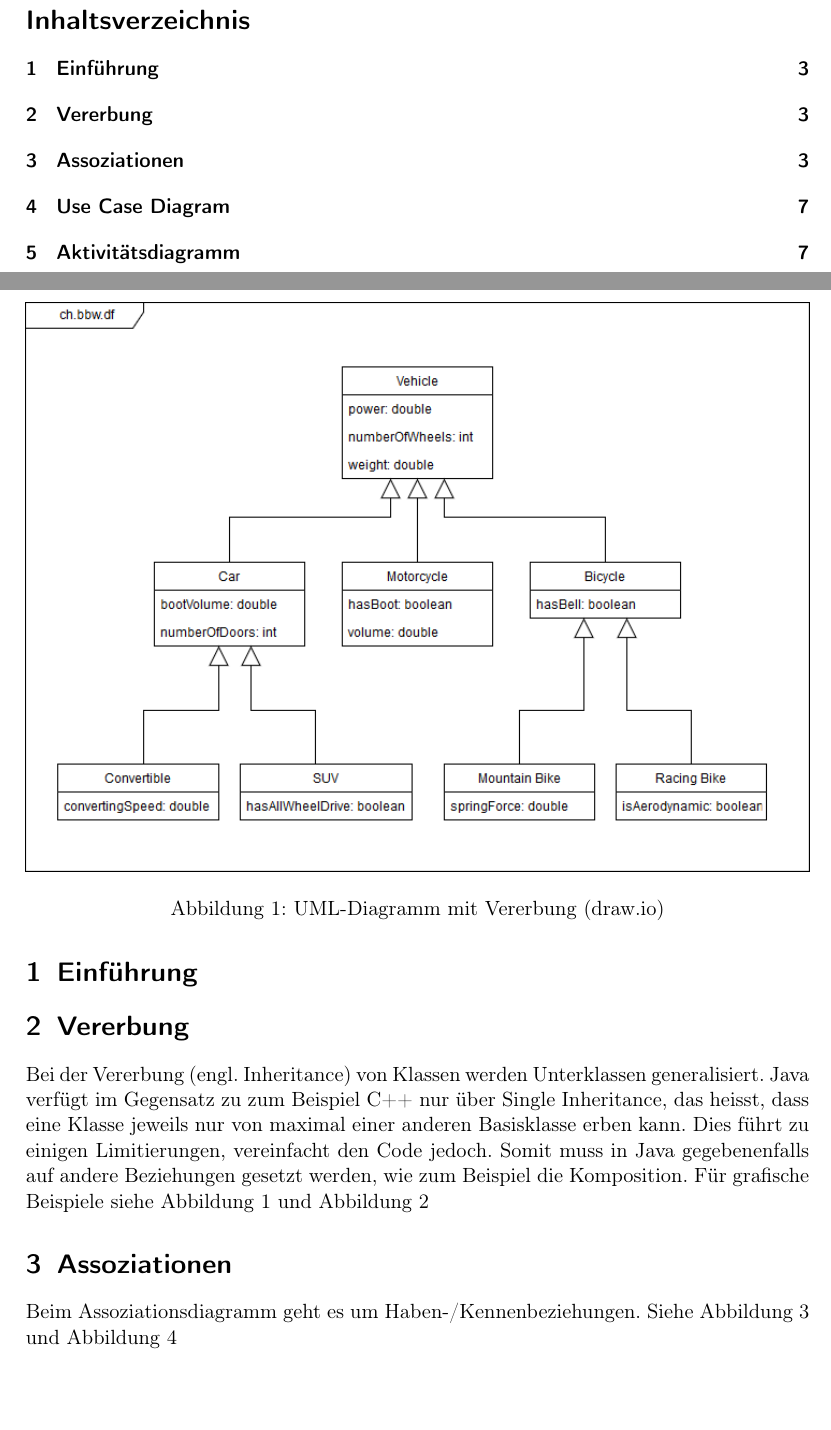
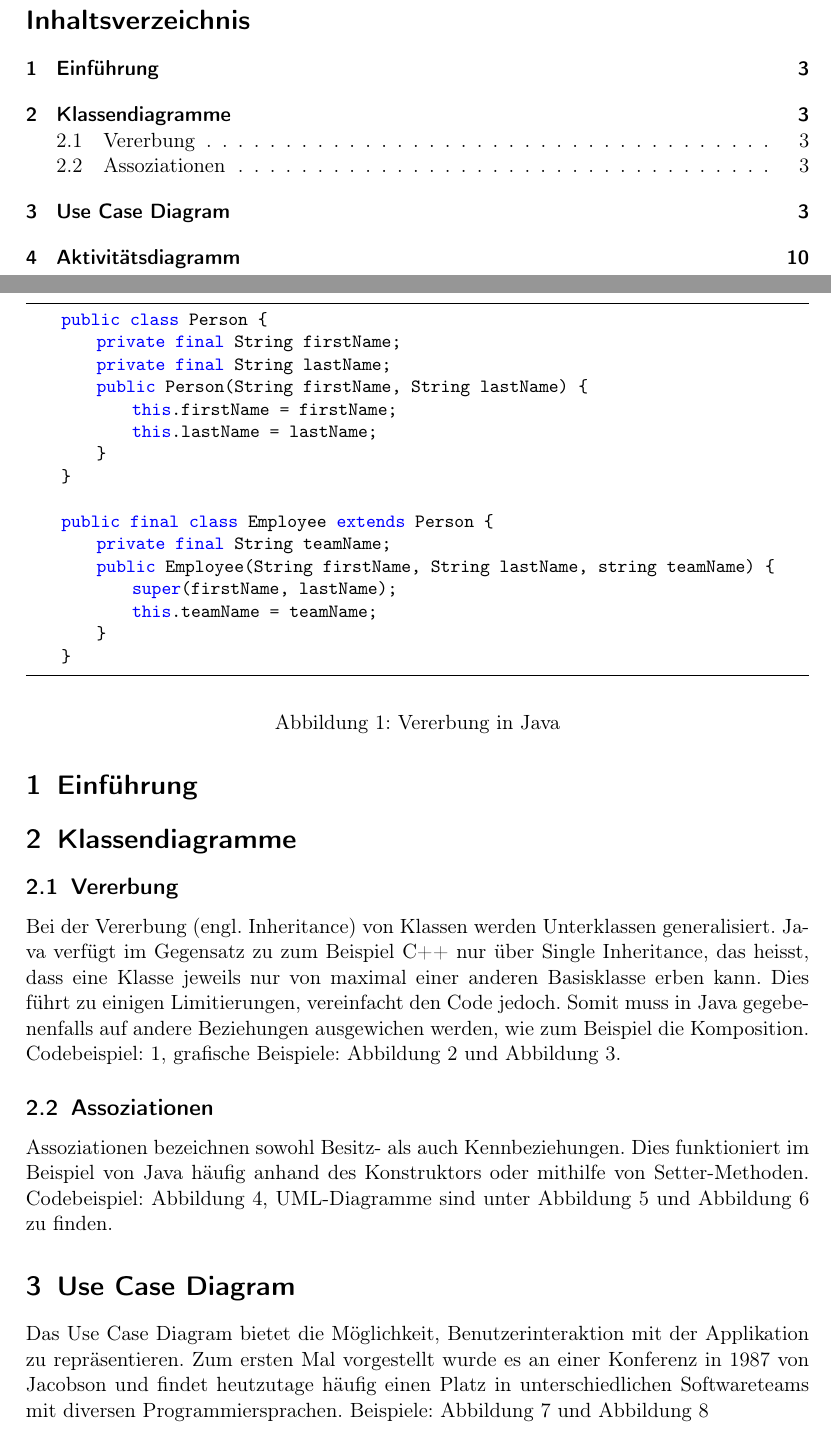
Before and after one commit to DamienFlury/uml-documentation, a LaTeX document (uml-documentation.tex): two parts of pages 2 and 3 of 11 before the commit and two parts of pages 2 and 3 of 12 after it, joined at a grey line, cut so that both start at the same text, the shorter picture padded with empty space. Compiled offline with pdfLaTeX.

Commit message:
Add more text

```diff
--- a/uml-documentation.tex
+++ b/uml-documentation.tex
@@ -16,13 +40,38 @@
     \tableofcontents
     \newpage
     \section{Einführung}
-    \section{Vererbung}
+    \section{Klassendiagramme}
+    \subsection{Vererbung}
     Bei der Vererbung (engl. Inheritance) von Klassen werden Unterklassen generalisiert. Java
     verfügt im Gegensatz zu zum Beispiel C++ nur über Single Inheritance, das heisst, dass eine Klasse
     jeweils nur von maximal einer anderen Basisklasse erben kann. Dies führt zu einigen Limitierungen,
-    vereinfacht den Code jedoch. Somit muss in Java gegebenenfalls auf andere Beziehungen gesetzt werden,
-    wie zum Beispiel die Komposition. Für grafische Beispiele siehe Abbildung \ref{VererbungDrawIO}
-    und Abbildung \ref{VererbungUmlDesigner}
+    vereinfacht den Code jedoch. Somit muss in Java gegebenenfalls auf andere Beziehungen ausgewichen werden,
+    wie zum Beispiel die Komposition. Codebeispiel: \ref{InheritanceJava}, grafische Beispiele: Abbildung \ref{VererbungDrawIO}
+    und Abbildung \ref{VererbungUmlDesigner}.
+
+    \begin{figure}
+        \begin{lstlisting}
+    public class Person {
+        private final String firstName;
+        private final String lastName;
+        public Person(String firstName, String lastName) {
+            this.firstName = firstName;
+            this.lastName = lastName;
+        }
+    }
+
+    public final class Employee extends Person {
+        private final String teamName;
+        public Employee(String firstName, String lastName, string teamName) {
+            super(firstName, lastName);
+            this.teamName = teamName;
+        }
+    }
+        \end{lstlisting}
+    \caption{Vererbung in Java}
+    \label{InheritanceJava}
+    \end{figure}
+
     \begin{figure}
         \includegraphics[width=\textwidth]{Klassendiagramm1a}
         \caption{UML-Diagramm mit Vererbung (draw.io)}
@@ -34,7 +83,9 @@
         \label{VererbungUmlDesigner}
     \end{figure}
 
-    \section{Assoziationen}
-    Beim Assoziationsdiagramm geht es um Haben-/Kennenbeziehungen.
-    Siehe Abbildung \ref{AssoziationenDrawIO} und
-    Abbildung \ref{AssoziationenUmlDesigner}
+    \subsection{Assoziationen}
+    Assoziationen bezeichnen sowohl Besitz- als auch Kennbeziehungen.
+    Dies funktioniert im Beispiel von Java häufig anhand des Konstruktors
+    oder mithilfe von Setter-Methoden. Codebeispiel: Abbildung \ref{AggregationJava},
+    UML-Diagramme sind unter Abbildung \ref{AssoziationenDrawIO} und
+    Abbildung \ref{AssoziationenUmlDesigner} zu finden.
@@ -50,7 +124,10 @@
     \end{figure}
 
     \section{Use Case Diagram}
-    Im Use Case Diagram werden verschiedene Funktionen aufgezeichent.
+    Das Use Case Diagram bietet die Möglichkeit, Benutzerinteraktion mit
+    der Applikation zu repräsentieren. Zum ersten Mal vorgestellt wurde
+    es an einer Konferenz in 1987 von Jacobson und findet heutzutage häufig
+    einen Platz in unterschiedlichen Softwareteams mit diversen Programmiersprachen.
     Beispiele: Abbildung \ref{UseCaseDrawIO} und Abbildung \ref{UseCaseVisio}
     \begin{figure}
         \includegraphics[width=\textwidth]{Anwendungsfalldiagramm1a.png}
@@ -68,0 +147 @@
+    Häufig werden durch Aktivitätsdiagramme einzelne Use Cases genauer
```
Also changed, not shown: uml-documentation.pdf, uml-documentation.tex (56 more changed lines).
